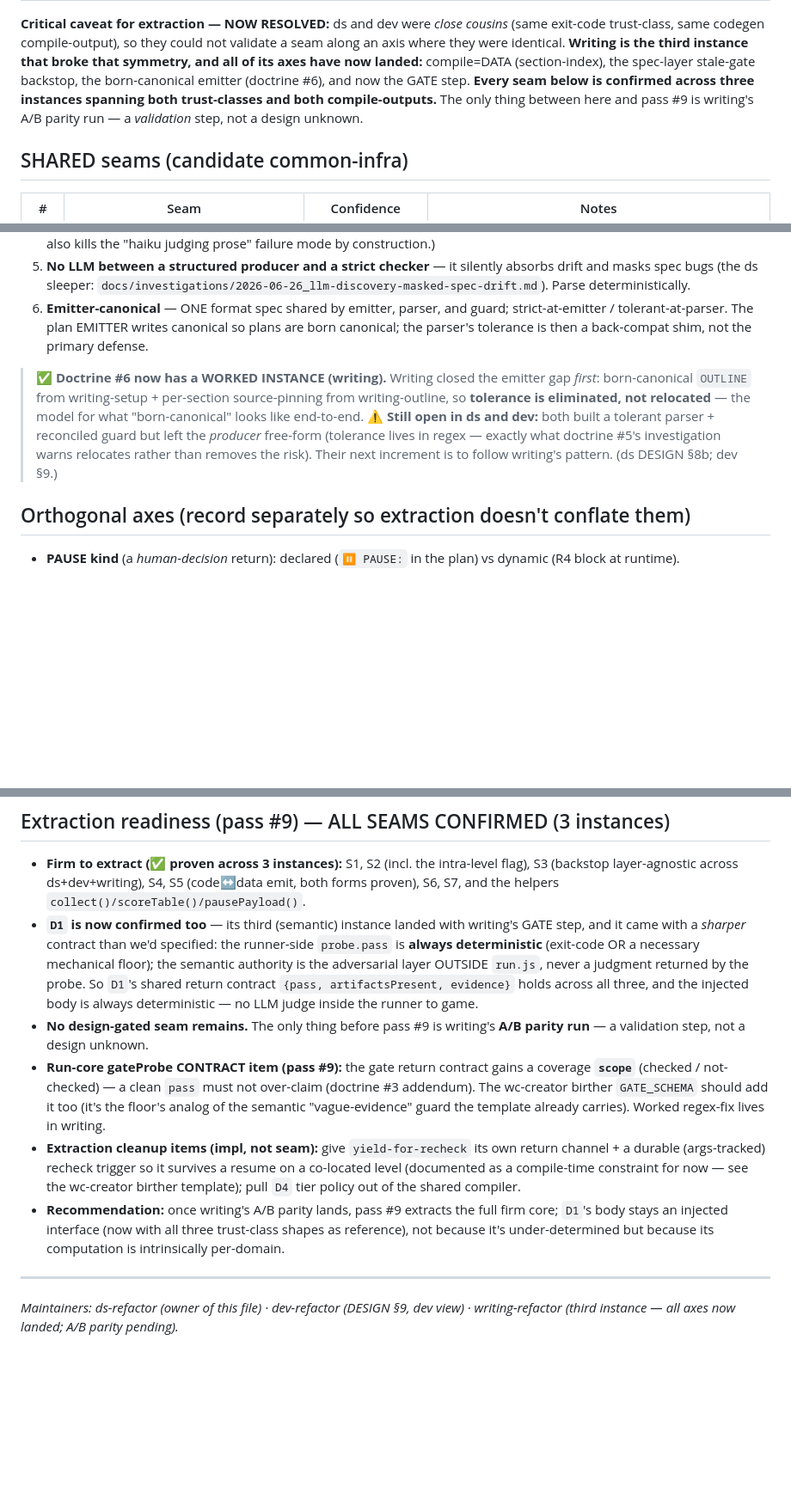
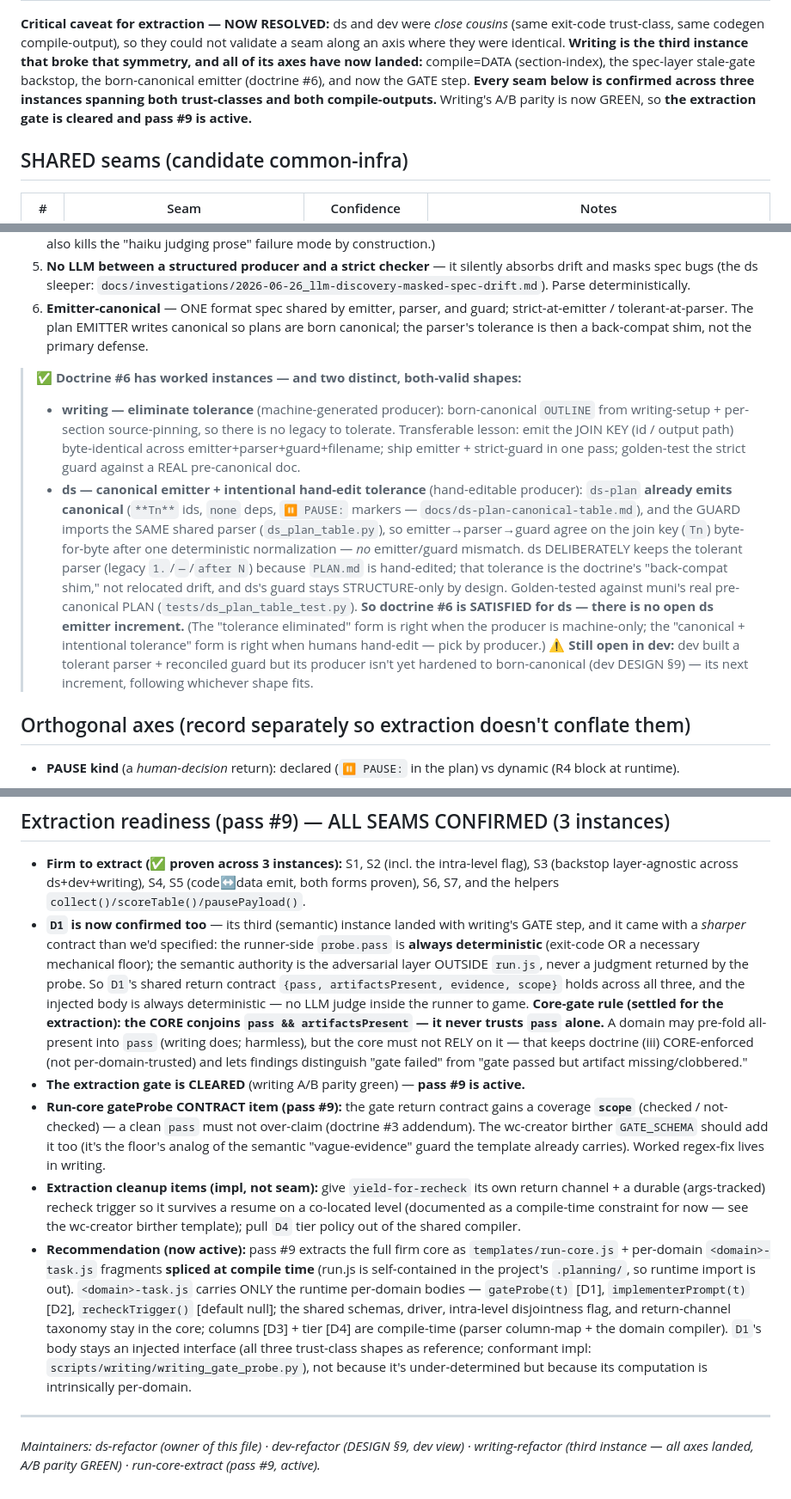
Before and after one commit to edwinhu/claude-plugins, a Markdown page: docs/common-infra-candidates.md, 3 parts joined by grey strips. Shown at 86% size. Drawn GitHub-style; blank space fills up the shorter version.

Commit message:
docs(common-infra): extraction gate CLEARED (writing A/B parity green) + fix stale ds-emitter hedge
writing's A/B parity is genuinely green (writing v5.57.0, PR#18, 63fba86) and it IS
the pass#9 extraction-gate A/B — confirmed with the source. Pass #9 (run-core
extraction) is unblocked and active. Flip the doc from "do not extract yet" to
"extraction unblocked," and record HOW parity passed (a confounded double-run of
non-deterministic reviewers was rejected as uninterpretable; parity shown by a
single-variable design — deterministic section-set, byte-identical downstream, benign
precisClaim probe, one clean end-to-end compiled run).

Also:
- Fix the STALE "emitter open in ds and dev" hedge: ds-plan ALREADY emits canonical
  (**Tn**/none/⏸ PAUSE; docs/ds-plan-canonical-table.md), and the guard imports the
  SAME shared parser, so emitter→parser→guard agree on the join key byte-for-byte —
  doctrine #6 is SATISFIED for ds. Record the two valid #6 shapes: eliminate-tolerance
  (machine producer, writing) vs canonical-emitter+intentional-hand-edit-tolerance
  (hand-editable producer, ds). Only dev's producer remains to harden.
- Settle the core-gate rule for extraction: the CORE conjoins pass && artifactsPresent,
  never trusts pass alone (doctrine iii core-enforced, not domain-trusted); a domain may
  pre-fold but the core must not rely on it.
- Record the extraction target shape (run-core.js + <domain>-task.js spliced at compile
  time; <domain>-task.js = {gateProbe, implementerPrompt, recheckTrigger}; conformant D1
  impl at scripts/writing/writing_gate_probe.py).

Co-Authored-By: Claude Opus 4.8 (1M context) <noreply@anthropic.com>
Claude-Session: https://claude.ai/code/session_01Nv4gnCEvYdR5CqJ9HL3vjA

```diff
--- a/docs/common-infra-candidates.md
+++ b/docs/common-infra-candidates.md
@@ -20,8 +28,8 @@ trust-class, same codegen compile-output), so they could not validate a seam alo
 were identical. **Writing is the third instance that broke that symmetry, and all of its axes have now
 landed:** compile=DATA (section-index), the spec-layer stale-gate backstop, the born-canonical emitter
 (doctrine #6), and now the GATE step. **Every seam below is confirmed across three instances spanning
-both trust-classes and both compile-outputs.** The only thing between here and pass #9 is writing's
-A/B parity run — a *validation* step, not a design unknown.
+both trust-classes and both compile-outputs.** Writing's A/B parity is now GREEN, so **the extraction
+gate is cleared and pass #9 is active.**
 
 ## SHARED seams (candidate common-infra)
 
@@ -58,12 +66,23 @@ second input to the same derivation — parallel-safe even on a shared tree —
 5. **No LLM between a structured producer and a strict checker** — it silently absorbs drift and masks spec bugs (the ds sleeper: `docs/investigations/2026-06-26_llm-discovery-masked-spec-drift.md`). Parse deterministically.
 6. **Emitter-canonical** — ONE format spec shared by emitter, parser, and guard; strict-at-emitter / tolerant-at-parser. The plan EMITTER writes canonical so plans are born canonical; the parser's tolerance is then a back-compat shim, not the primary defense.
 
-> ✅ **Doctrine #6 now has a WORKED INSTANCE (writing).** Writing closed the emitter gap *first*:
-> born-canonical `OUTLINE` from writing-setup + per-section source-pinning from writing-outline, so
-> **tolerance is eliminated, not relocated** — the model for what "born-canonical" looks like end-to-end.
-> ⚠ **Still open in ds and dev:** both built a tolerant parser + reconciled guard but left the *producer*
-> free-form (tolerance lives in regex — exactly what doctrine #5's investigation warns relocates rather
-> than removes the risk). Their next increment is to follow writing's pattern. (ds DESIGN §8b; dev §9.)
+> ✅ **Doctrine #6 has worked instances — and two distinct, both-valid shapes:**
+> - **writing — eliminate tolerance** (machine-generated producer): born-canonical `OUTLINE` from
+>   writing-setup + per-section source-pinning, so there is no legacy to tolerate. Transferable lesson:
+>   emit the JOIN KEY (id / output path) byte-identical across emitter+parser+guard+filename; ship
+>   emitter + strict-guard in one pass; golden-test the strict guard against a REAL pre-canonical doc.
+> - **ds — canonical emitter + intentional hand-edit tolerance** (hand-editable producer): `ds-plan`
+>   **already emits canonical** (`**Tn**` ids, `none` deps, `⏸ PAUSE:` markers — `docs/ds-plan-canonical-table.md`),
+>   and the GUARD imports the SAME shared parser (`ds_plan_table.py`), so emitter→parser→guard agree on
+>   the join key (`Tn`) byte-for-byte after one deterministic normalization — *no* emitter/guard mismatch.
+>   ds DELIBERATELY keeps the tolerant parser (legacy `1.`/`—`/`after N`) because `PLAN.md` is
+>   hand-edited; that tolerance is the doctrine's "back-compat shim," not relocated drift, and ds's guard
+>   stays STRUCTURE-only by design. Golden-tested against muni's real pre-canonical PLAN
+>   (`tests/ds_plan_table_test.py`). **So doctrine #6 is SATISFIED for ds — there is no open ds emitter
+>   increment.** (The "tolerance eliminated" form is right when the producer is machine-only; the
+>   "canonical + intentional tolerance" form is right when humans hand-edit — pick by producer.)
+> ⚠ **Still open in dev:** dev built a tolerant parser + reconciled guard but its producer isn't yet
+> hardened to born-canonical (dev DESIGN §9) — its next increment, following whichever shape fits.
 
 ## Orthogonal axes (record separately so extraction doesn't conflate them)
 
@@ -91,10 +110,13 @@ second input to the same derivation — parallel-safe even on a shared tree —
   came with a *sharper* contract than we'd specified: the runner-side `probe.pass` is **always
   deterministic** (exit-code OR a necessary mechanical floor); the semantic authority is the adversarial
   layer OUTSIDE `run.js`, never a judgment returned by the probe. So `D1`'s shared return contract
-  `{pass, artifactsPresent, evidence}` holds across all three, and the injected body is always
-  deterministic — no LLM judge inside the runner to game.
-- **No design-gated seam remains.** The only thing before pass #9 is writing's **A/B parity run** — a
-  validation step, not a design unknown.
+  `{pass, artifactsPresent, evidence, scope}` holds across all three, and the injected body is always
+  deterministic — no LLM judge inside the runner to game. **Core-gate rule (settled for the extraction):
+  the CORE conjoins `pass && artifactsPresent` — it never trusts `pass` alone.** A domain may pre-fold
+  all-present into `pass` (writing does; harmless), but the core must not RELY on it — that keeps
+  doctrine (iii) CORE-enforced (not per-domain-trusted) and lets findings distinguish "gate failed" from
+  "gate passed but artifact missing/clobbered."
+- **The extraction gate is CLEARED** (writing A/B parity green) — **pass #9 is active.**
 - **Run-core gateProbe CONTRACT item (pass #9):** the gate return contract gains a coverage **`scope`**
   (checked / not-checked) — a clean `pass` must not over-claim (doctrine #3 addendum). The wc-creator
   birther `GATE_SCHEMA` should add it too (it's the floor's analog of the semantic "vague-evidence" guard
@@ -103,9 +125,14 @@ second input to the same derivation — parallel-safe even on a shared tree —
   durable (args-tracked) recheck trigger so it survives a resume on a co-located level (documented as a
   compile-time constraint for now — see the wc-creator birther template); pull `D4` tier policy out of
   the shared compiler.
-- **Recommendation:** once writing's A/B parity lands, pass #9 extracts the full firm core; `D1`'s body
-  stays an injected interface (now with all three trust-class shapes as reference), not because it's
-  under-determined but because its computation is intrinsically per-domain.
+- **Recommendation (now active):** pass #9 extracts the full firm core as `templates/run-core.js` +
+  per-domain `<domain>-task.js` fragments **spliced at compile time** (run.js is self-contained in the
+  project's `.planning/`, so runtime import is out). `<domain>-task.js` carries ONLY the runtime per-domain
+  bodies — `gateProbe(t)` [D1], `implementerPrompt(t)` [D2], `recheckTrigger()` [default null]; the
+  shared schemas, driver, intra-level disjointness flag, and return-channel taxonomy stay in the core;
+  columns [D3] + tier [D4] are compile-time (parser column-map + the domain compiler). `D1`'s body stays
+  an injected interface (all three trust-class shapes as reference; conformant impl: `scripts/writing/writing_gate_probe.py`),
+  not because it's under-determined but because its computation is intrinsically per-domain.
 
 ---
-*Maintainers: ds-refactor (owner of this file) · dev-refactor (DESIGN §9, dev view) · writing-refactor (third instance — all axes now landed; A/B parity pending).*
+*Maintainers: ds-refactor (owner of this file) · dev-refactor (DESIGN §9, dev view) · writing-refactor (third instance — all axes landed, A/B parity GREEN) · run-core-extract (pass #9, active).*
```
Also changed, not shown: other parts of docs/common-infra-candidates.md (+14 -6 lines).
